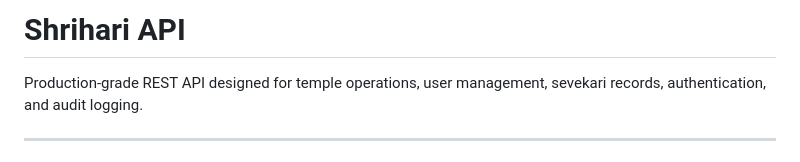
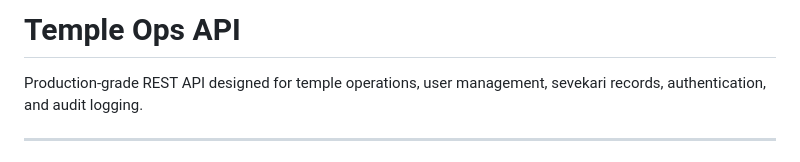
Before and after one commit to supersaiyangodSS/shriDash, a Markdown page: README.md, the part around the change. GitHub-like rendering.

Commit message:
docs: update api/readme title

```diff
--- a/README.md
+++ b/README.md
@@ -1,4 +1,4 @@
-# Shrihari API
+# Temple Ops API
 
 Production-grade REST API designed for temple operations, user management, sevekari records, authentication, and audit logging.
 
```
